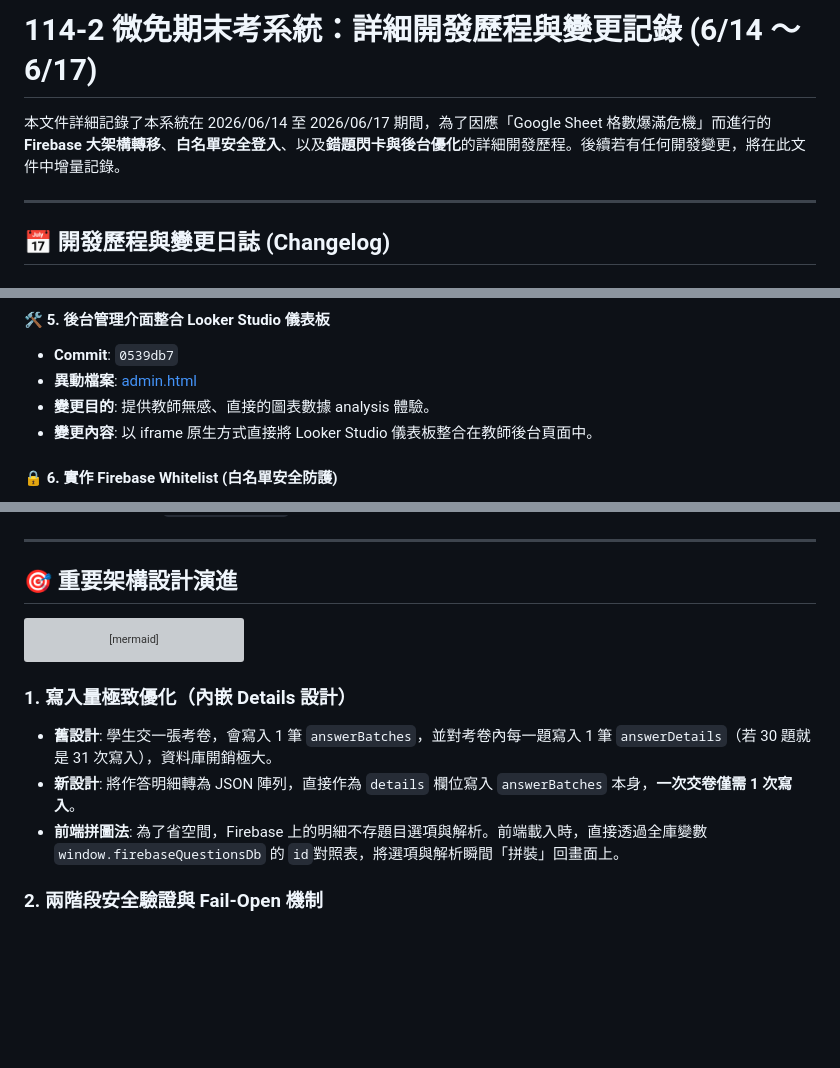
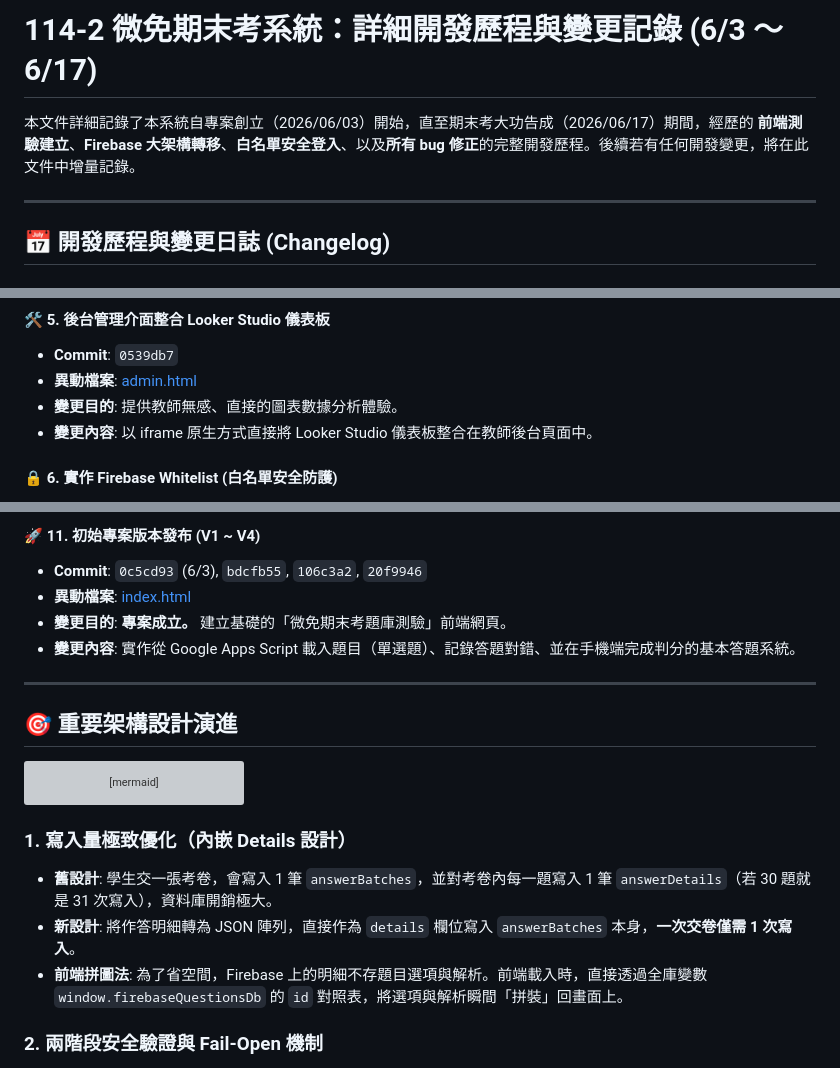
Before and after one commit to albertchang1008-alt/114-2-mi-final-ex, a Markdown page: DEVELOPMENT_HISTORY.md, 3 parts joined by grey strips. GitHub-like rendering; blank space fills up the shorter version; grey boxes are pictures that could not be loaded.

Commit message:
docs: fully complete DEVELOPMENT_HISTORY.md from the initial commit on 6/3

```diff
--- a/DEVELOPMENT_HISTORY.md
+++ b/DEVELOPMENT_HISTORY.md
@@ -1,6 +1,6 @@
-# 114-2 微免期末考系統：詳細開發歷程與變更記錄 (6/14 ～ 6/17)
+# 114-2 微免期末考系統：詳細開發歷程與變更記錄 (6/3 ～ 6/17)
 
-本文件詳細記錄了本系統在 2026/06/14 至 2026/06/17 期間，為了因應「Google Sheet 格數爆滿危機」而進行的 **Firebase 大架構轉移**、**白名單安全登入**、以及**錯題閃卡與後台優化**的詳細開發歷程。後續若有任何開發變更，將在此文件中增量記錄。
+本文件詳細記錄了本系統自專案創立（2026/06/03）開始，直至期末考大功告成（2026/06/17）期間，經歷的 **前端測驗建立**、**Firebase 大架構轉移**、**白名單安全登入**、以及**所有 bug 修正**的完整開發歷程。後續若有任何開發變更，將在此文件中增量記錄。
 
 ---
 
@@ -181,7 +181,7 @@
 #### 🛠️ 5. 後台管理介面整合 Looker Studio 儀表板
 * **Commit**: `0539db7`
 * **異動檔案**: [admin.html](admin.html)
-* **變更目的**: 提供教師無感、直接的圖表數據 analysis 體驗。
+* **變更目的**: 提供教師無感、直接的圖表數據分析體驗。
 * **變更內容**: 以 iframe 原生方式直接將 Looker Studio 儀表板整合在教師後台頁面中。
 
 #### 🔒 6. 實作 Firebase Whitelist (白名單安全防護)
@@ -315,3 +374,8 @@
+#### 🚀 11. 初始專案版本發布 (V1 ~ V4)
+* **Commit**: `0c5cd93` (6/3), `bdcfb55`, `106c3a2`, `20f9946`
+* **異動檔案**: [index.html](index.html)
+* **變更目的**: **專案成立。** 建立基礎的「微免期末考題庫測驗」前端網頁。
+* **變更內容**: 實作從 Google Apps Script 載入題目（單選題）、記錄答題對錯、並在手機端完成判分的基本答題系統。
 
 ---
 
@@ -331,7 +395,7 @@ graph TD
 ### 1. 寫入量極致優化（內嵌 Details 設計）
 * **舊設計**: 學生交一張考卷，會寫入 1 筆 `answerBatches`，並對考卷內每一題寫入 1 筆 `answerDetails`（若 30 題就是 31 次寫入），資料庫開銷極大。
 * **新設計**: 將作答明細轉為 JSON 陣列，直接作為 `details` 欄位寫入 `answerBatches` 本身，**一次交卷僅需 1 次寫入**。
-* **前端拼圖法**: 為了省空間，Firebase 上的明細不存題目選項與解析。前端載入時，直接透過全庫變數 `window.firebaseQuestionsDb` 的 `id`對照表，將選項與解析瞬間「拼裝」回畫面上。
+* **前端拼圖法**: 為了省空間，Firebase 上的明細不存題目選項與解析。前端載入時，直接透過全庫變數 `window.firebaseQuestionsDb` 的 `id` 對照表，將選項與解析瞬間「拼裝」回畫面上。
 
 ### 2. 兩階段安全驗證與 Fail-Open 機制
 * **第一階段**：Google 登入取得的 Email 必須存在於 Firestore 的 `studentsWhitelist` 集合中（由老師在 Sheet 管理，並同步至 Firebase）。
```
Also changed, not shown: other parts of DEVELOPMENT_HISTORY.md (+61 -2 lines).
